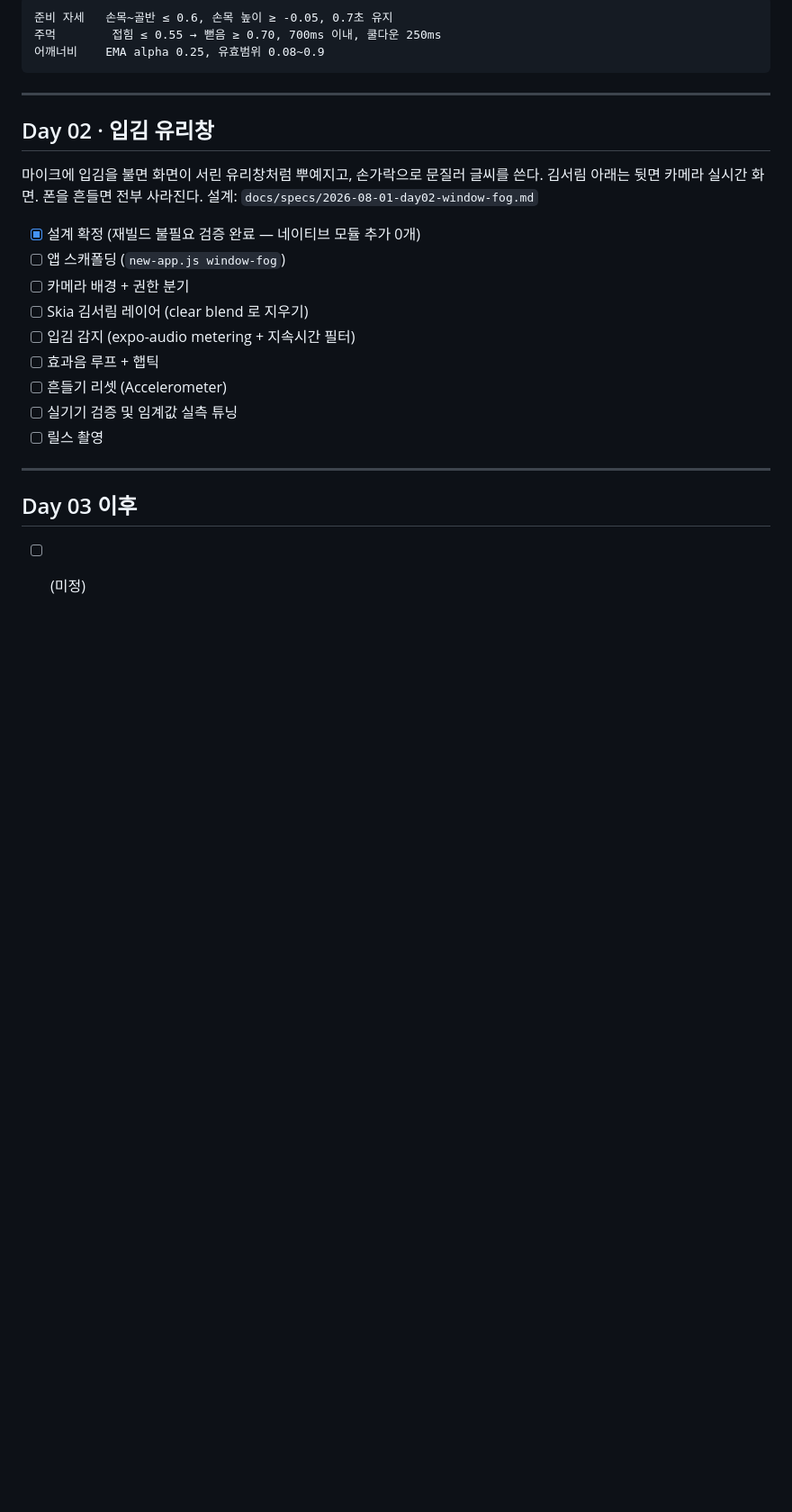
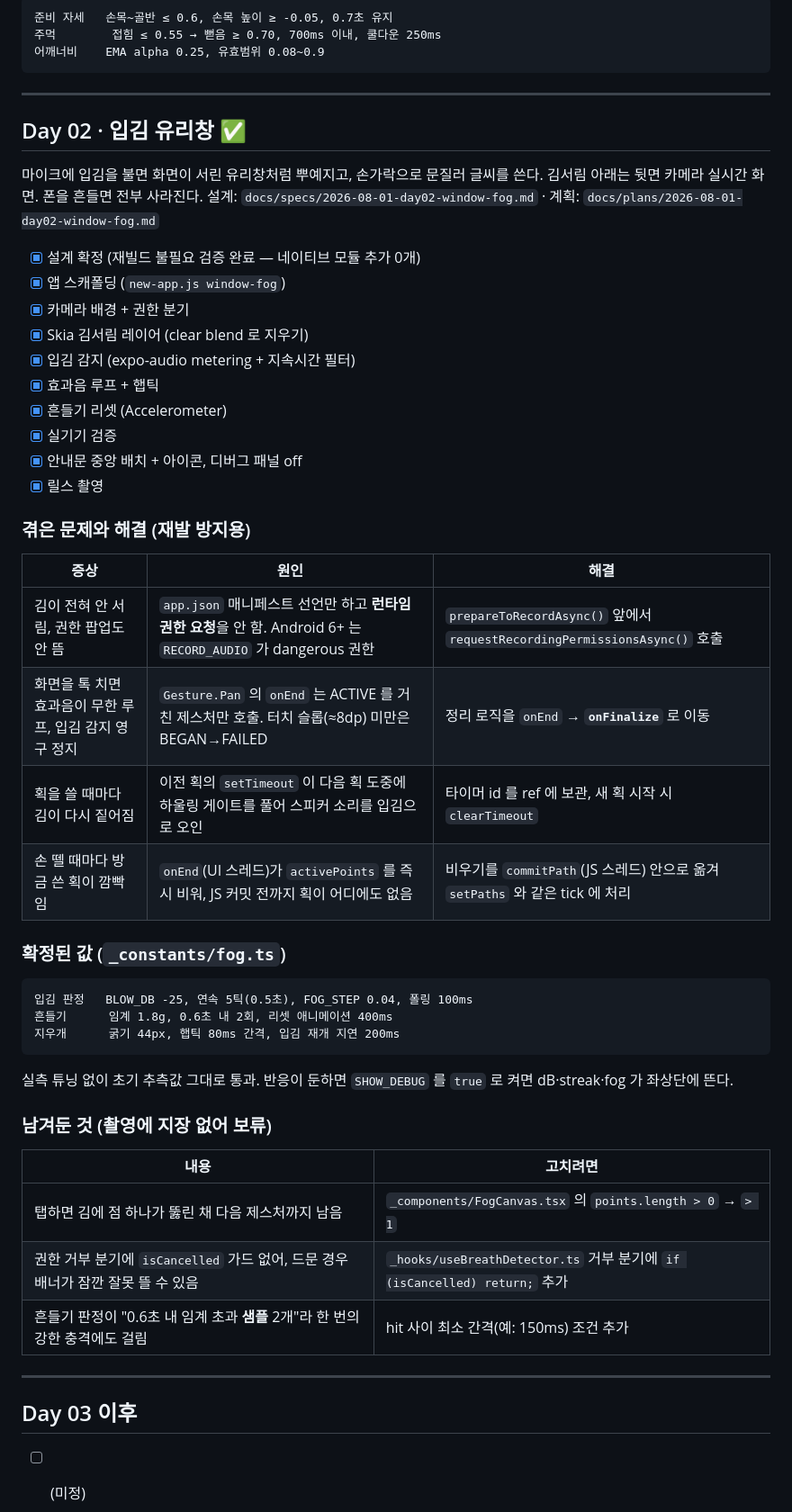
Before and after one commit to LDK1009/One_Day_One_App, a Markdown page: TASKS.md, the part around the change. Shown at 90% size. GitHub-like rendering; blank space fills up the shorter version.

Commit message:
🌱 Day 02 완료 기록 — 겪은 문제·확정값·보류 항목

````diff
--- a/TASKS.md
+++ b/TASKS.md
@@ -52,21 +52,49 @@
 
 ---
 
-## Day 02 · 입김 유리창
+## Day 02 · 입김 유리창 ✅
 
 마이크에 입김을 불면 화면이 서린 유리창처럼 뿌예지고, 손가락으로 문질러 글씨를 쓴다.
 김서림 아래는 뒷면 카메라 실시간 화면. 폰을 흔들면 전부 사라진다.
-설계: `docs/specs/2026-08-01-day02-window-fog.md`
+설계: `docs/specs/2026-08-01-day02-window-fog.md` · 계획: `docs/plans/2026-08-01-day02-window-fog.md`
 
 - [x] 설계 확정 (재빌드 불필요 검증 완료 — 네이티브 모듈 추가 0개)
-- [ ] 앱 스캐폴딩 (`new-app.js window-fog`)
-- [ ] 카메라 배경 + 권한 분기
-- [ ] Skia 김서림 레이어 (clear blend 로 지우기)
-- [ ] 입김 감지 (expo-audio metering + 지속시간 필터)
-- [ ] 효과음 루프 + 햅틱
-- [ ] 흔들기 리셋 (Accelerometer)
-- [ ] 실기기 검증 및 임계값 실측 튜닝
-- [ ] 릴스 촬영
+- [x] 앱 스캐폴딩 (`new-app.js window-fog`)
+- [x] 카메라 배경 + 권한 분기
+- [x] Skia 김서림 레이어 (clear blend 로 지우기)
+- [x] 입김 감지 (expo-audio metering + 지속시간 필터)
+- [x] 효과음 루프 + 햅틱
+- [x] 흔들기 리셋 (Accelerometer)
+- [x] 실기기 검증
+- [x] 안내문 중앙 배치 + 아이콘, 디버그 패널 off
+- [x] 릴스 촬영
+
+### 겪은 문제와 해결 (재발 방지용)
+
+| 증상 | 원인 | 해결 |
+|------|------|------|
+| 김이 전혀 안 서림, 권한 팝업도 안 뜸 | `app.json` 매니페스트 선언만 하고 **런타임 권한 요청**을 안 함. Android 6+ 는 `RECORD_AUDIO` 가 dangerous 권한 | `prepareToRecordAsync()` 앞에서 `requestRecordingPermissionsAsync()` 호출 |
+| 화면을 톡 치면 효과음이 무한 루프, 입김 감지 영구 정지 | `Gesture.Pan` 의 `onEnd` 는 ACTIVE 를 거친 제스처만 호출. 터치 슬롭(≈8dp) 미만은 BEGAN→FAILED | 정리 로직을 `onEnd` → **`onFinalize`** 로 이동 |
+| 획을 쓸 때마다 김이 다시 짙어짐 | 이전 획의 `setTimeout` 이 다음 획 도중에 하울링 게이트를 풀어 스피커 소리를 입김으로 오인 | 타이머 id 를 ref 에 보관, 새 획 시작 시 `clearTimeout` |
+| 손 뗄 때마다 방금 쓴 획이 깜빡임 | `onEnd`(UI 스레드)가 `activePoints` 를 즉시 비워, JS 커밋 전까지 획이 어디에도 없음 | 비우기를 `commitPath`(JS 스레드) 안으로 옮겨 `setPaths` 와 같은 tick 에 처리 |
+
+### 확정된 값 (`_constants/fog.ts`)
+
+```
+입김 판정   BLOW_DB -25, 연속 5틱(0.5초), FOG_STEP 0.04, 폴링 100ms
+흔들기      임계 1.8g, 0.6초 내 2회, 리셋 애니메이션 400ms
+지우개      굵기 44px, 햅틱 80ms 간격, 입김 재개 지연 200ms
+```
+
+실측 튜닝 없이 초기 추측값 그대로 통과. 반응이 둔하면 `SHOW_DEBUG` 를 `true` 로 켜면 dB·streak·fog 가 좌상단에 뜬다.
+
+### 남겨둔 것 (촬영에 지장 없어 보류)
+
+| 내용 | 고치려면 |
+|------|----------|
+| 탭하면 김에 점 하나가 뚫린 채 다음 제스처까지 남음 | `_components/FogCanvas.tsx` 의 `points.length > 0` → `> 1` |
+| 권한 거부 분기에 `isCancelled` 가드 없어, 드문 경우 배너가 잠깐 잘못 뜰 수 있음 | `_hooks/useBreathDetector.ts` 거부 분기에 `if (isCancelled) return;` 추가 |
+| 흔들기 판정이 "0.6초 내 임계 초과 **샘플** 2개"라 한 번의 강한 충격에도 걸림 | hit 사이 최소 간격(예: 150ms) 조건 추가 |
 
 ---
 
````
